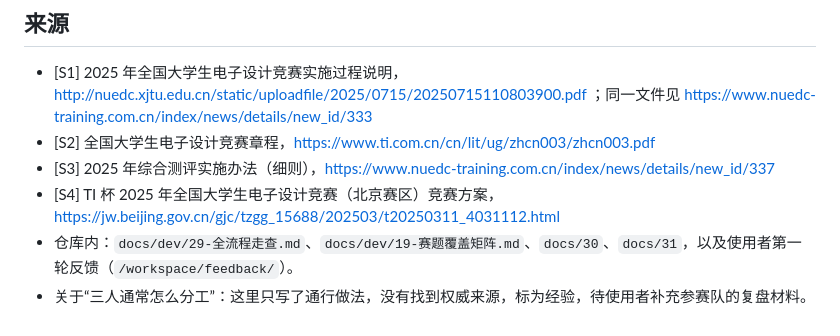
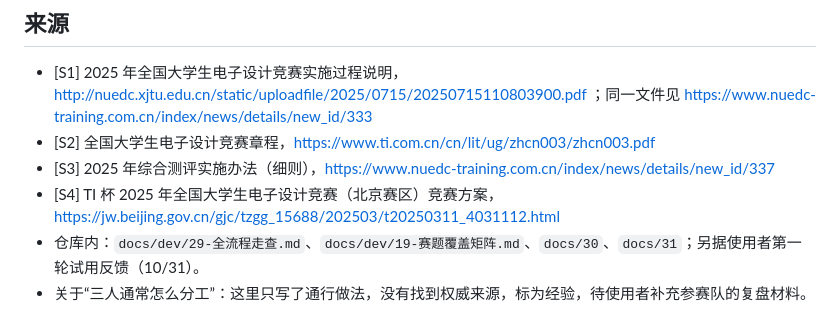
Before and after one commit to Henrykeep/dianzai-workbench, a Markdown page: docs/35-开发全流程旅程图.md, the part around the change. Rendered like a GitHub page.

```diff
--- a/docs/35-开发全流程旅程图.md
+++ b/docs/35-开发全流程旅程图.md
@@ -169,5 +169,5 @@
 - [S2] 全国大学生电子设计竞赛章程，https://www.ti.com.cn/cn/lit/ug/zhcn003/zhcn003.pdf
 - [S3] 2025 年综合测评实施办法（细则），https://www.nuedc-training.com.cn/index/news/details/new_id/337
 - [S4] TI 杯 2025 年全国大学生电子设计竞赛（北京赛区）竞赛方案，https://jw.beijing.gov.cn/gjc/tzgg_15688/202503/t20250311_4031112.html
-- 仓库内：`docs/dev/29-全流程走查.md`、`docs/dev/19-赛题覆盖矩阵.md`、`docs/30`、`docs/31`，以及使用者第一轮反馈（`/workspace/feedback/`）。
+- 仓库内：`docs/dev/29-全流程走查.md`、`docs/dev/19-赛题覆盖矩阵.md`、`docs/30`、`docs/31`；另据使用者第一轮试用反馈（10/31）。
 - 关于“三人通常怎么分工”：这里只写了通行做法，没有找到权威来源，标为经验，待使用者补充参赛队的复盘材料。
```
Also changed, not shown: docs/34-项目章程.md (+11 -0 lines).
